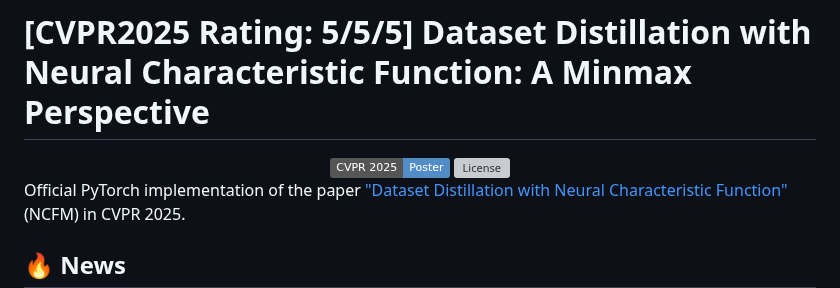
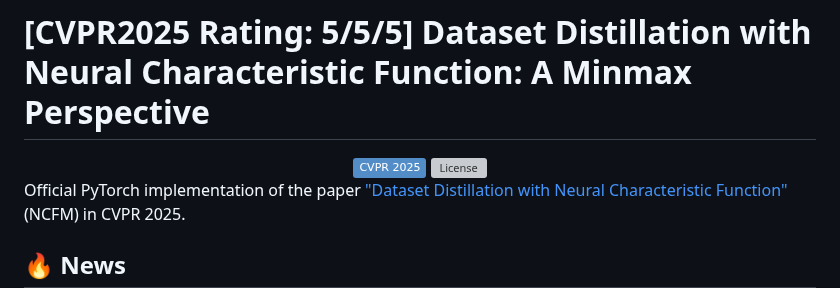
Before and after one commit to gszfwsb/NCFM, a Markdown page: README.md, the part around the change. GitHub-like rendering; badges without logos; grey boxes are pictures that could not be loaded.

```diff
--- a/README.md
+++ b/README.md
@@ -2,7 +2,7 @@
 
 
 <div align="center">
-    <a href="https://doi.org/10.48550/arXiv.2502.20653"><img src="https://img.shields.io/badge/CVPR%202025-Poster-528dc7.svg" alt="Paper"></a>
+    <a href="https://doi.org/10.48550/arXiv.2502.20653"><img src="https://img.shields.io/badge/CVPR%202025-528dc7.svg" alt="Paper"></a>
     <a href="https://github.com/gszfwsb/NCFM/blob/main/LICENSE"> <img alt="License" src="https://img.shields.io/github/license/gszfwsb/NCFM?color=green"> </a>
 </div>
 
```
